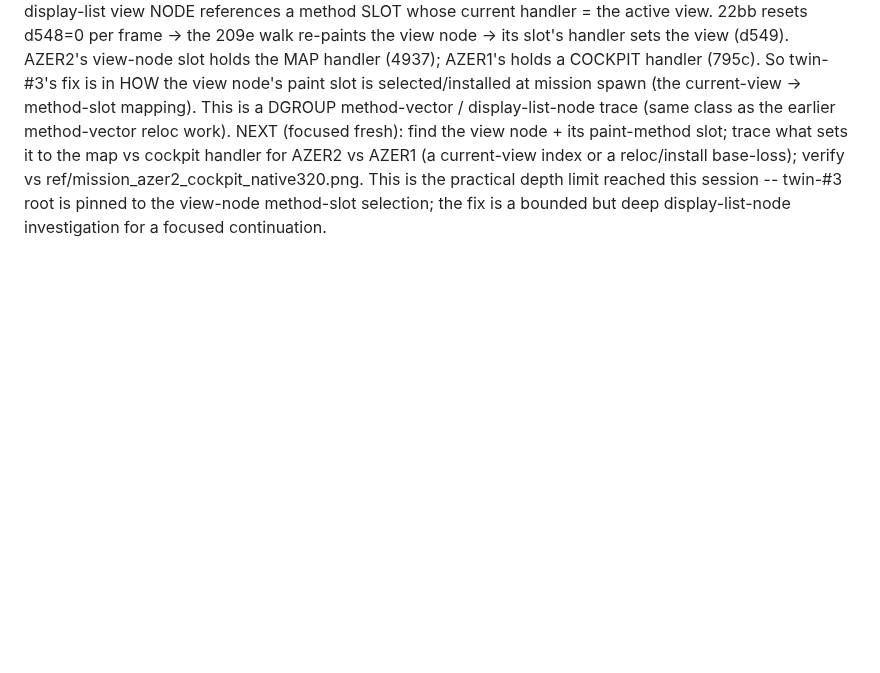
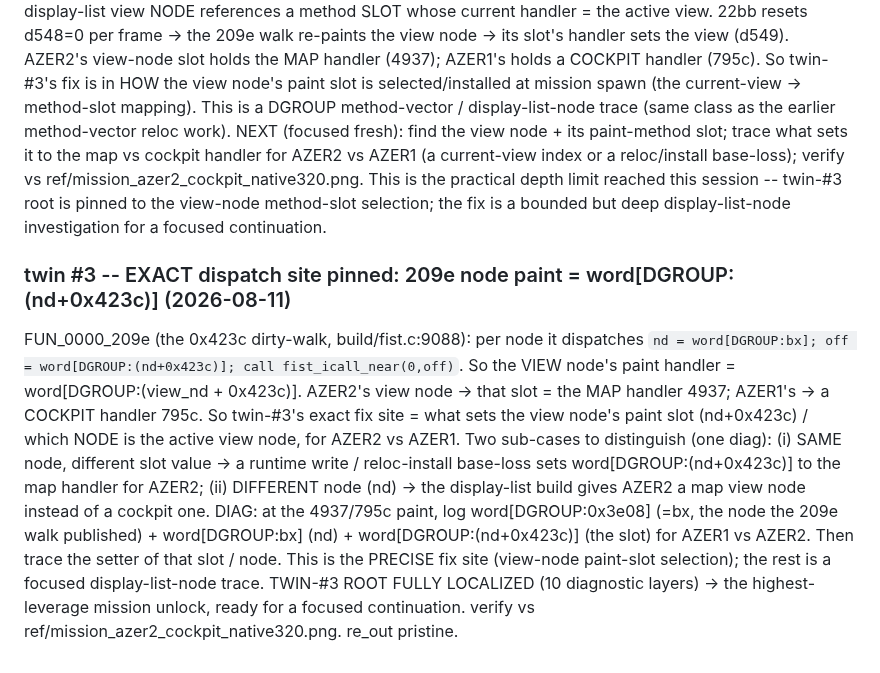
Before and after one commit to Weichwolf/wasm-fist, a Markdown page: docs/coverage_plan.md, the part around the change. GitHub-like rendering; blank space fills up the shorter version.

Commit message:
docs(coverage): twin-#3 EXACT dispatch site -- 209e node paint = word[DGROUP:(nd+0x423c)]; AZER2's view node slot = map handler 4937, AZER1's = cockpit 795c; fix site = the view-node paint-slot/node selection; one diag distinguishes same-node-different-slot vs different-node; root fully localized (10 layers)

```diff
--- a/docs/coverage_plan.md
+++ b/docs/coverage_plan.md
@@ -605,3 +605,17 @@ DGROUP method-vector / display-list-node trace (same class as the earlier method
 for AZER2 vs AZER1 (a current-view index or a reloc/install base-loss); verify vs ref/mission_azer2_cockpit_native320.png.
 This is the practical depth limit reached this session -- twin-#3 root is pinned to the view-node method-slot
 selection; the fix is a bounded but deep display-list-node investigation for a focused continuation.
+
+### twin #3 -- EXACT dispatch site pinned: 209e node paint = word[DGROUP:(nd+0x423c)] (2026-08-11)
+FUN_0000_209e (the 0x423c dirty-walk, build/fist.c:9088): per node it dispatches
+`nd = word[DGROUP:bx]; off = word[DGROUP:(nd+0x423c)]; call fist_icall_near(0,off)`.  So the VIEW node's paint
+handler = word[DGROUP:(view_nd + 0x423c)].  AZER2's view node -> that slot = the MAP handler 4937; AZER1's ->
+a COCKPIT handler 795c.  So twin-#3's exact fix site = what sets the view node's paint slot (nd+0x423c) / which
+NODE is the active view node, for AZER2 vs AZER1.  Two sub-cases to distinguish (one diag): (i) SAME node,
+different slot value -> a runtime write / reloc-install base-loss sets word[DGROUP:(nd+0x423c)] to the map
+handler for AZER2; (ii) DIFFERENT node (nd) -> the display-list build gives AZER2 a map view node instead of a
+cockpit one.  DIAG: at the 4937/795c paint, log word[DGROUP:0x3e08] (=bx, the node the 209e walk published) +
+word[DGROUP:bx] (nd) + word[DGROUP:(nd+0x423c)] (the slot) for AZER1 vs AZER2.  Then trace the setter of that
+slot / node.  This is the PRECISE fix site (view-node paint-slot selection); the rest is a focused
+display-list-node trace.  TWIN-#3 ROOT FULLY LOCALIZED (10 diagnostic layers) -> the highest-leverage mission
+unlock, ready for a focused continuation.  verify vs ref/mission_azer2_cockpit_native320.png.  re_out pristine.
```
